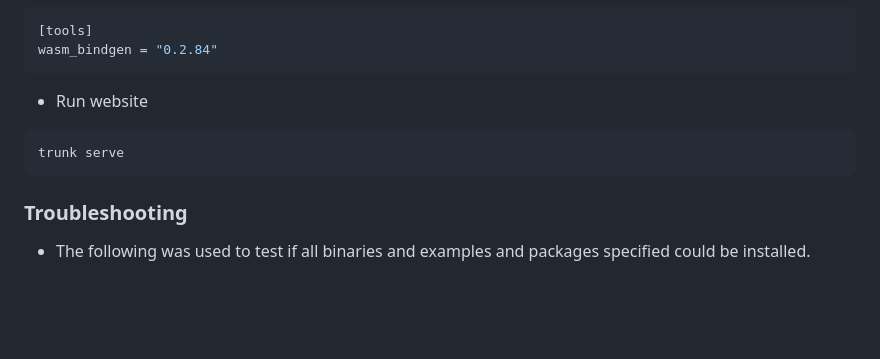
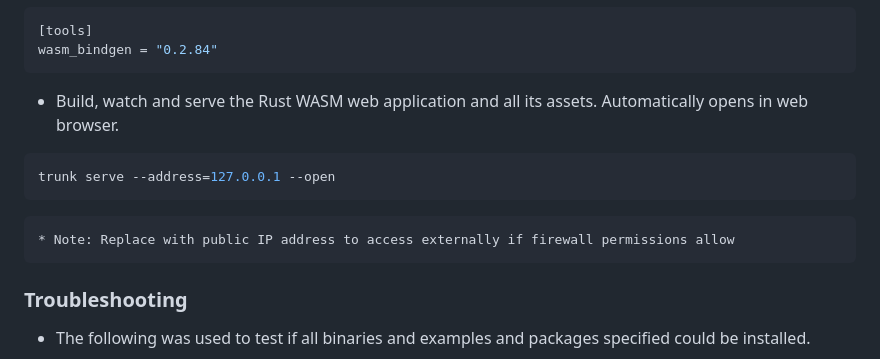
Before and after one commit to ltfschoen/kobold-test, a Markdown page: README.md, the part around the change. Drawn GitHub-style; blank space fills up the shorter version.

Commit message:
update readme with trunk serve command info to automatically open website

````diff
--- a/README.md
+++ b/README.md
@@ -72,10 +72,11 @@ fn main() {
 [tools]
 wasm_bindgen = "0.2.84"
 ```
-* Run website
+* Build, watch and serve the Rust WASM web application and all its assets. Automatically opens in web browser.
 ```bash
-trunk serve
+trunk serve --address=127.0.0.1 --open
 ```
+    * Note: Replace with public IP address to access externally if firewall permissions allow
 
 ### Troubleshooting
 
````
